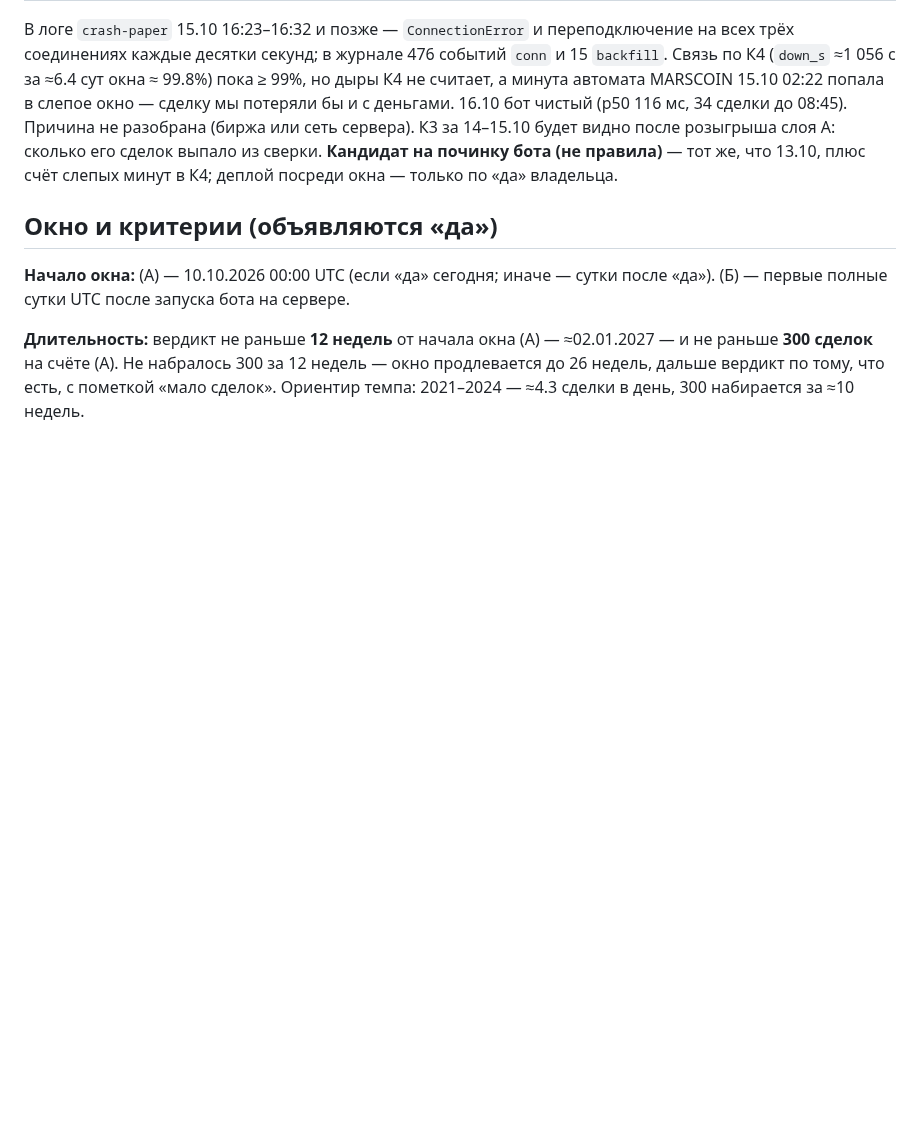
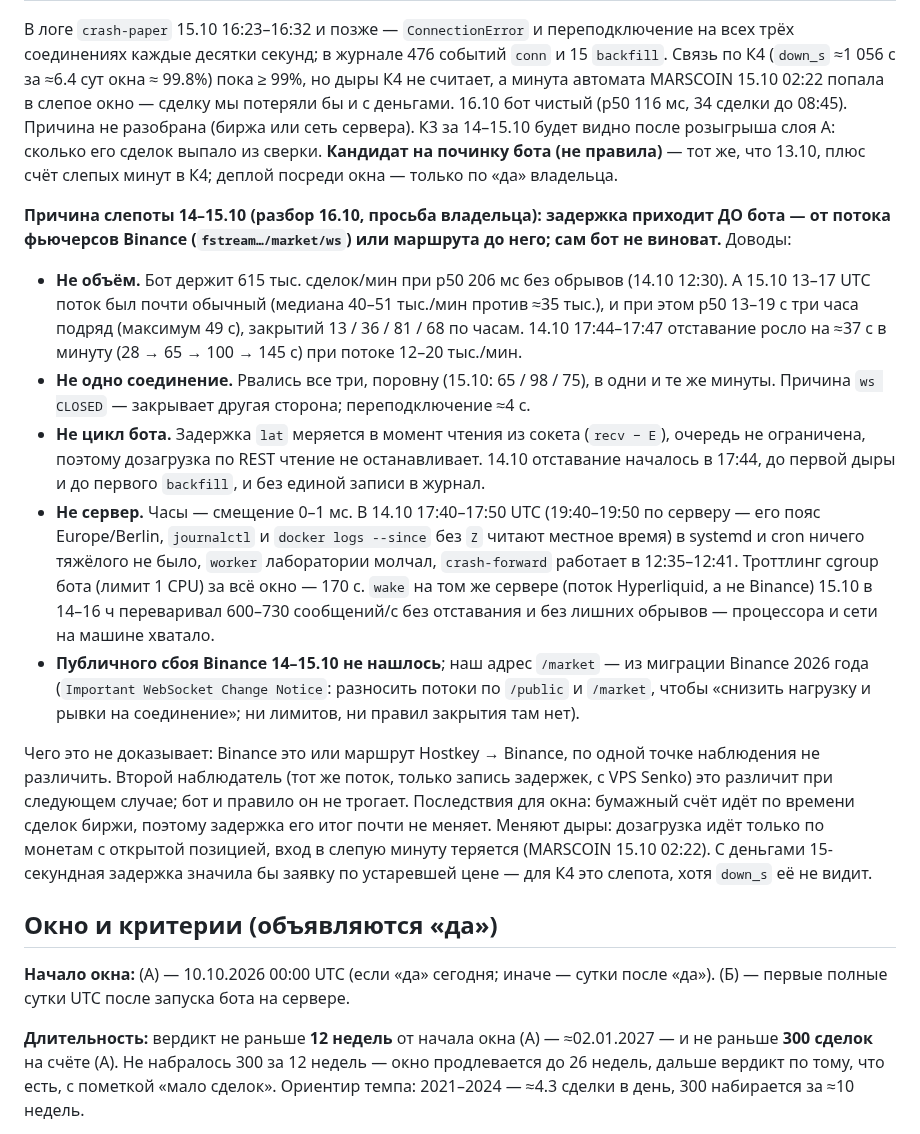
Before and after one commit to Aleksandr-Sit/crypto-trading-lab, a Markdown page: docs/research/crash-bounce-paper-2026-10-09.md, the part around the change. Rendered like a GitHub page; blank space fills up the shorter version.

Commit message:
п.8: причина слепоты бота 14–15.10 — задержка приходит до бота (поток Binance /market или маршрут)
Не объём (615 тыс./мин бот держит, а 15.10 13–17 ч p50 13–19 с при обычном потоке), не одно
соединение (рвались все три поровну), не цикл бота (lat меряется при чтении сокета), не сервер
(часы, cron, systemd, троттлинг 170 с, wake на Hyperliquid в те же часы без отставания).
Binance или маршрут — различит второй наблюдатель с другого сервера.

Co-Authored-By: Claude Opus 5.5 <noreply@anthropic.com>

```diff
--- a/docs/research/crash-bounce-paper-2026-10-09.md
+++ b/docs/research/crash-bounce-paper-2026-10-09.md
@@ -340,6 +340,36 @@ MARSCOIN 15.10 02:22 попала в слепое окно — сделку мы
 (не правила)** — тот же, что 13.10, плюс счёт слепых минут в К4; деплой посреди окна — только по «да»
 владельца.
 
+**Причина слепоты 14–15.10 (разбор 16.10, просьба владельца): задержка приходит ДО бота — от потока
+фьючерсов Binance (`fstream…/market/ws`) или маршрута до него; сам бот не виноват.** Доводы:
+
+* **Не объём.** Бот держит 615 тыс. сделок/мин при p50 206 мс без обрывов (14.10 12:30). А 15.10
+  13–17 UTC поток был почти обычный (медиана 40–51 тыс./мин против ≈35 тыс.), и при этом p50
+  13–19 с три часа подряд (максимум 49 с), закрытий 13 / 36 / 81 / 68 по часам. 14.10 17:44–17:47
+  отставание росло на ≈37 с в минуту (28 → 65 → 100 → 145 с) при потоке 12–20 тыс./мин.
+* **Не одно соединение.** Рвались все три, поровну (15.10: 65 / 98 / 75), в одни и те же минуты.
+  Причина `ws CLOSED` — закрывает другая сторона; переподключение ≈4 с.
+* **Не цикл бота.** Задержка `lat` меряется в момент чтения из сокета (`recv − E`), очередь не
+  ограничена, поэтому дозагрузка по REST чтение не останавливает. 14.10 отставание началось
+  в 17:44, до первой дыры и до первого `backfill`, и без единой записи в журнал.
+* **Не сервер.** Часы — смещение 0–1 мс. В 14.10 17:40–17:50 UTC (19:40–19:50 по серверу — его
+  пояс Europe/Berlin, `journalctl` и `docker logs --since` без `Z` читают местное время)
+  в systemd и cron ничего тяжёлого не было, `worker` лаборатории молчал, `crash-forward`
+  работает в 12:35–12:41. Троттлинг cgroup бота (лимит 1 CPU) за всё окно — 170 с. `wake` на том
+  же сервере (поток Hyperliquid, а не Binance) 15.10 в 14–16 ч переваривал 600–730 сообщений/с
+  без отставания и без лишних обрывов — процессора и сети на машине хватало.
+* **Публичного сбоя Binance 14–15.10 не нашлось**; наш адрес `/market` — из миграции Binance
+  2026 года (`Important WebSocket Change Notice`: разносить потоки по `/public` и `/market`, чтобы
+  «снизить нагрузку и рывки на соединение»; ни лимитов, ни правил закрытия там нет).
+
+Чего это не доказывает: Binance это или маршрут Hostkey → Binance, по одной точке наблюдения
+не различить. Второй наблюдатель (тот же поток, только запись задержек, с VPS Senko) это различит
+при следующем случае; бот и правило он не трогает. Последствия для окна: бумажный счёт идёт по
+времени сделок биржи, поэтому задержка его итог почти не меняет. Меняют дыры: дозагрузка идёт
+только по монетам с открытой позицией, вход в слепую минуту теряется (MARSCOIN 15.10 02:22). С
+деньгами 15-секундная задержка значила бы заявку по устаревшей цене — для К4 это слепота, хотя
+`down_s` её не видит.
+
 ## Окно и критерии (объявляются «да»)
 
 **Начало окна:** (А) — 10.10.2026 00:00 UTC (если «да» сегодня; иначе — сутки после «да»).
```
